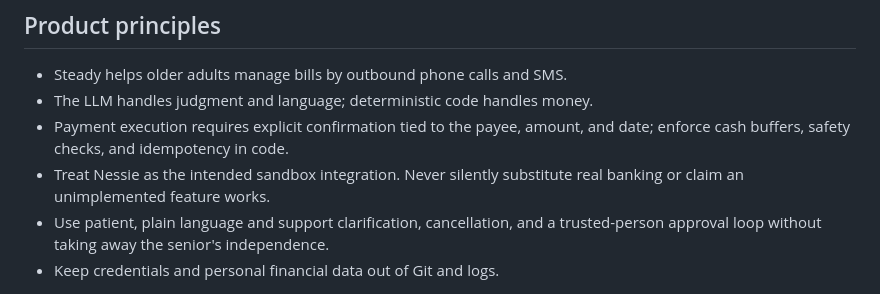
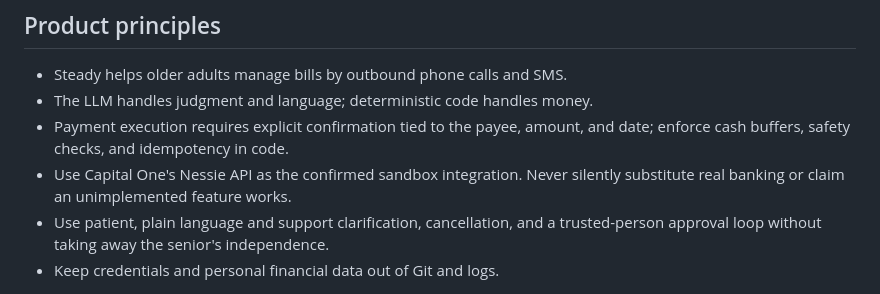
Before and after one commit to rishydeosthali/steady, a Markdown page: AGENTS.md, the part around the change. Rendered like a GitHub page.

```diff
--- a/AGENTS.md
+++ b/AGENTS.md
@@ -10,7 +10,7 @@ in later prompts. Work on the assigned task; do not build unrelated features.
 - The LLM handles judgment and language; deterministic code handles money.
 - Payment execution requires explicit confirmation tied to the payee, amount,
   and date; enforce cash buffers, safety checks, and idempotency in code.
-- Treat Nessie as the intended sandbox integration. Never silently substitute
+- Use Capital One's Nessie API as the confirmed sandbox integration. Never silently substitute
   real banking or claim an unimplemented feature works.
 - Use patient, plain language and support clarification, cancellation, and a
   trusted-person approval loop without taking away the senior's independence.
```
Also changed, not shown: docs/PROJECT_CONTEXT.md (+2 -2 lines).
